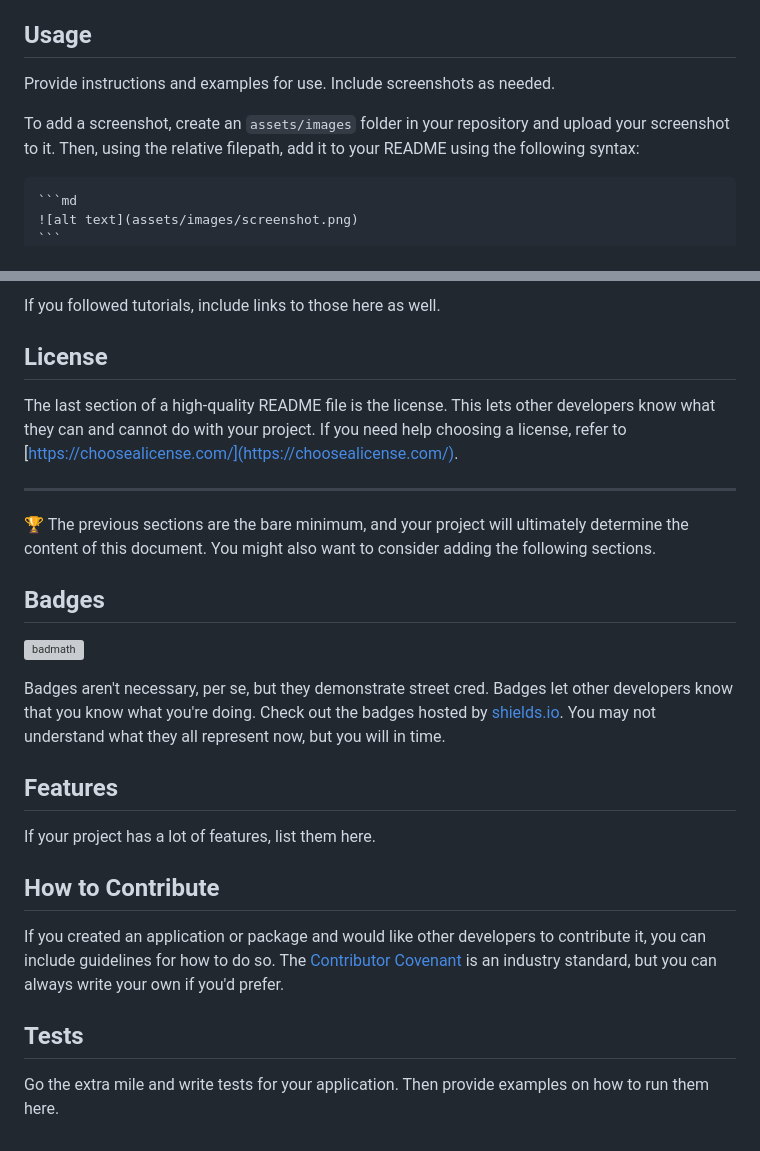
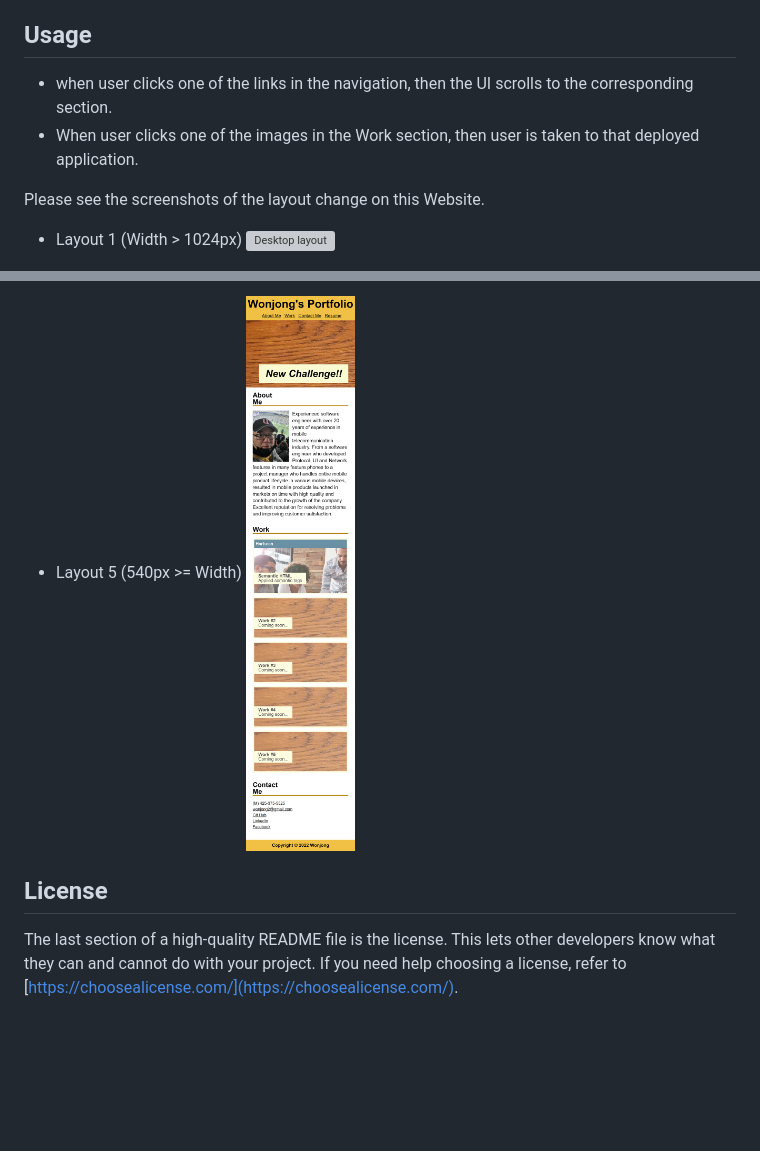
Before and after one commit to wonjong2/Wonjong_Portfolio, a Markdown page: README.md, 2 parts joined by grey strips. Rendered like a GitHub page; pictures changed too: assets/images/414px.png (added); blank space fills up the shorter version; grey boxes are pictures that could not be loaded.

Commit message:
Updated readme.md file and added screenshot images

````diff
--- a/README.md
+++ b/README.md
@@ -21,11 +21,11 @@ https://wonjong2.github.io/Wonjong_Portfolio/
 
 ## Usage
 
-Provide instructions and examples for use. Include screenshots as needed.
+- when user clicks one of the links in the navigation, then the UI scrolls to the corresponding section.
+- When user clicks one of the images in the Work section, then user is taken to that deployed application.
 
-To add a screenshot, create an `assets/images` folder in your repository and upload your screenshot to it. Then, using the relative filepath, add it to your README using the following syntax:
+Please see the screenshots of the layout change on this Website.
 
-    ```md
-    ![alt text](assets/images/screenshot.png)
-    ```
+- Layout 1 (Width > 1024px)
+    ![Desktop layout](assets/images/desktop.png)
 
@@ -37,28 +41,7 @@ If you used any third-party assets that require attribution, list the creators w
 
-If you followed tutorials, include links to those here as well.
+- Layout 5 (540px >= Width)
+    ![iPhone 12 Pro](assets/images/414px.png)
 
 ## License
 
 The last section of a high-quality README file is the license. This lets other developers know what they can and cannot do with your project. If you need help choosing a license, refer to [https://choosealicense.com/](https://choosealicense.com/).
-
----
-
-🏆 The previous sections are the bare minimum, and your project will ultimately determine the content of this document. You might also want to consider adding the following sections.
-
-## Badges
-
-![badmath](https://img.shields.io/github/languages/top/lernantino/badmath)
-
-Badges aren't necessary, per se, but they demonstrate street cred. Badges let other developers know that you know what you're doing. Check out the badges hosted by [shields.io](https://shields.io/). You may not understand what they all represent now, but you will in time.
-
-## Features
-
-If your project has a lot of features, list them here.
-
-## How to Contribute
-
-If you created an application or package and would like other developers to contribute it, you can include guidelines for how to do so. The [Contributor Covenant](https://www.contributor-covenant.org/) is an industry standard, but you can always write your own if you'd prefer.
-
-## Tests
-
-Go the extra mile and write tests for your application. Then provide examples on how to run them here.
````
Also changed, not shown: other parts of README.md (+7 -3 lines), 4 other files.
